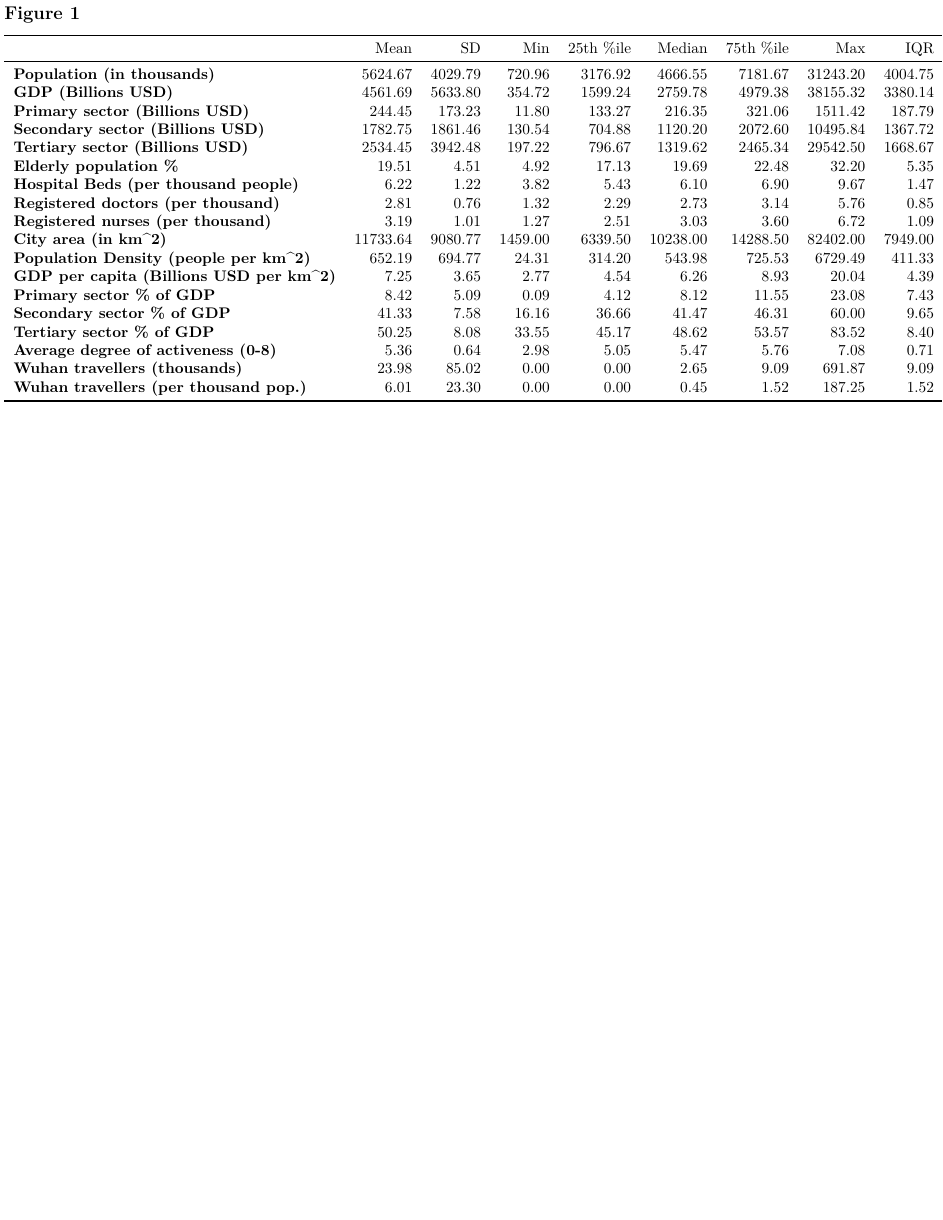
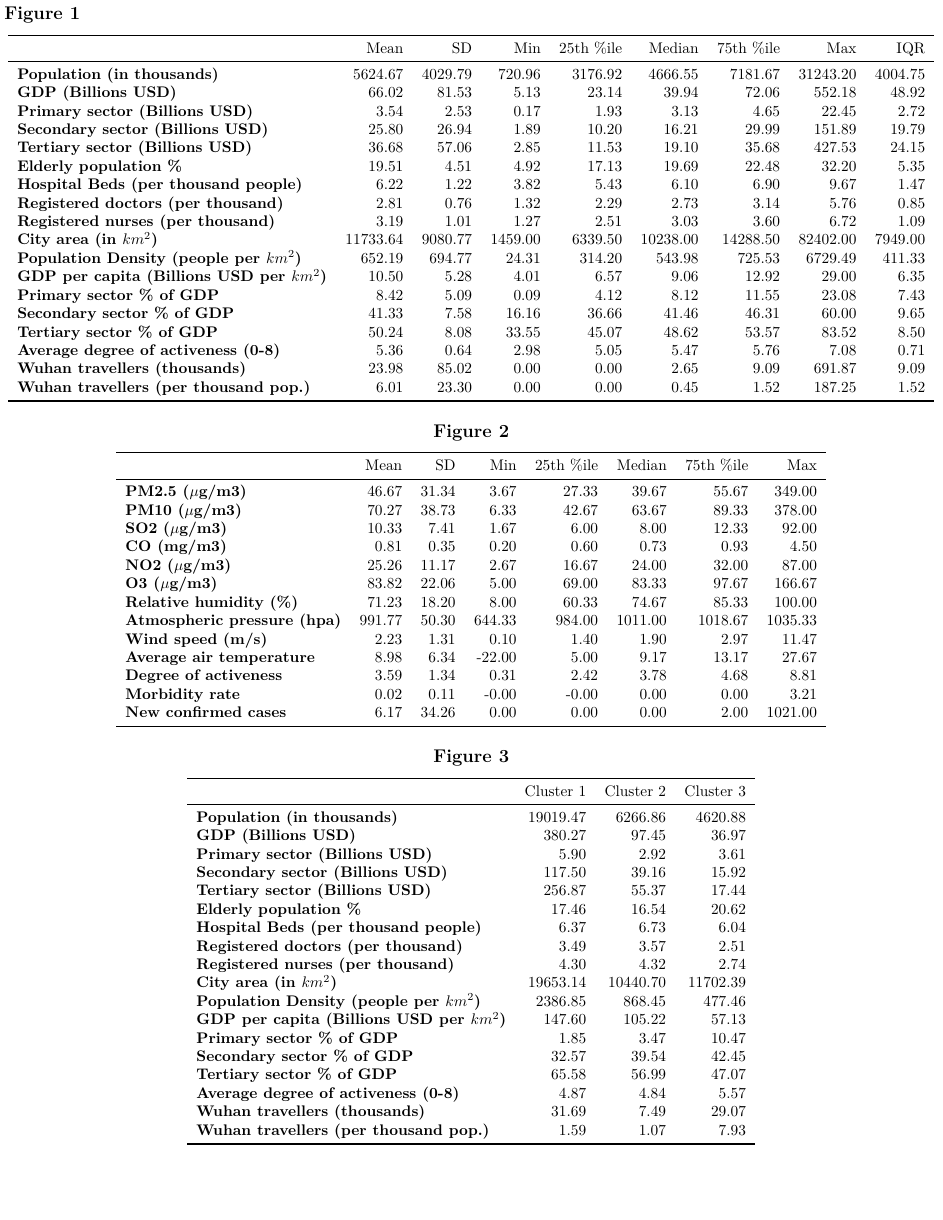
Before and after one commit to ritvik-iyer/EnvCausal-replication, an R Markdown document (reports/summary.Rmd): page 2 of 3. Rendered offline with R 4.5, knitr and Pandoc, then LaTeX, with nearby package versions.

Commit message:
finish data summary

```diff
--- a/reports/summary.Rmd
+++ b/reports/summary.Rmd
@@ -20,29 +20,78 @@ Figure 1 on the next page contains the summary statistics.
 \newgeometry{margin=0.1cm}
 
 ## Figure 1
-
+\centering
 \begin{tabular}{lrrrrrrrr}
 \toprule
 {} &      Mean &       SD &      Min &  25th \%ile &    Median &  75th \%ile &       Max &      IQR \\
 \midrule
 \textbf{Population (in thousands)             } &   5624.67 &  4029.79 &   720.96 &    3176.92 &   4666.55 &    7181.67 &  31243.20 &  4004.75 \\
-\textbf{GDP (Billions USD)                    } &   4561.69 &  5633.80 &   354.72 &    1599.24 &   2759.78 &    4979.38 &  38155.32 &  3380.14 \\
-\textbf{Primary sector (Billions USD)         } &    244.45 &   173.23 &    11.80 &     133.27 &    216.35 &     321.06 &   1511.42 &   187.79 \\
-\textbf{Secondary sector (Billions USD)       } &   1782.75 &  1861.46 &   130.54 &     704.88 &   1120.20 &    2072.60 &  10495.84 &  1367.72 \\
-\textbf{Tertiary sector (Billions USD)        } &   2534.45 &  3942.48 &   197.22 &     796.67 &   1319.62 &    2465.34 &  29542.50 &  1668.67 \\
+\textbf{GDP (Billions USD)                    } &     66.02 &    81.53 &     5.13 &      23.14 &     39.94 &      72.06 &    552.18 &    48.92 \\
+\textbf{Primary sector (Billions USD)         } &      3.54 &     2.53 &     0.17 &       1.93 &      3.13 &       4.65 &     22.45 &     2.72 \\
+\textbf{Secondary sector (Billions USD)       } &     25.80 &    26.94 &     1.89 &      10.20 &     16.21 &      29.99 &    151.89 &    19.79 \\
+\textbf{Tertiary sector (Billions USD)        } &     36.68 &    57.06 &     2.85 &      11.53 &     19.10 &      35.68 &    427.53 &    24.15 \\
 \textbf{Elderly population \%                  } &     19.51 &     4.51 &     4.92 &      17.13 &     19.69 &      22.48 &     32.20 &     5.35 \\
 \textbf{Hospital Beds (per thousand people)   } &      6.22 &     1.22 &     3.82 &       5.43 &      6.10 &       6.90 &      9.67 &     1.47 \\
 \textbf{Registered doctors (per thousand)     } &      2.81 &     0.76 &     1.32 &       2.29 &      2.73 &       3.14 &      5.76 &     0.85 \\
 \textbf{Registered nurses (per thousand)      } &      3.19 &     1.01 &     1.27 &       2.51 &      3.03 &       3.60 &      6.72 &     1.09 \\
-\textbf{City area (in km\textasciicircum 2)                   } &  11733.64 &  9080.77 &  1459.00 &    6339.50 &  10238.00 &   14288.50 &  82402.00 &  7949.00 \\
-\textbf{Population Density (people per km\textasciicircum 2)  } &    652.19 &   694.77 &    24.31 &     314.20 &    543.98 &     725.53 &   6729.49 &   411.33 \\
-\textbf{GDP per capita (Billions USD per km\textasciicircum 2)} &      7.25 &     3.65 &     2.77 &       4.54 &      6.26 &       8.93 &     20.04 &     4.39 \\
+\textbf{City area (in $km^2$)                   } &  11733.64 &  9080.77 &  1459.00 &    6339.50 &  10238.00 &   14288.50 &  82402.00 &  7949.00 \\
+\textbf{Population Density (people per $km^2$)  } &    652.19 &   694.77 &    24.31 &     314.20 &    543.98 &     725.53 &   6729.49 &   411.33 \\
+\textbf{GDP per capita (Billions USD per $km^2$)} &     10.50 &     5.28 &     4.01 &       6.57 &      9.06 &      12.92 &     29.00 &     6.35 \\
 \textbf{Primary sector \% of GDP               } &      8.42 &     5.09 &     0.09 &       4.12 &      8.12 &      11.55 &     23.08 &     7.43 \\
-\textbf{Secondary sector \% of GDP             } &     41.33 &     7.58 &    16.16 &      36.66 &     41.47 &      46.31 &     60.00 &     9.65 \\
-\textbf{Tertiary sector \% of GDP              } &     50.25 &     8.08 &    33.55 &      45.17 &     48.62 &      53.57 &     83.52 &     8.40 \\
+\textbf{Secondary sector \% of GDP             } &     41.33 &     7.58 &    16.16 &      36.66 &     41.46 &      46.31 &     60.00 &     9.65 \\
+\textbf{Tertiary sector \% of GDP              } &     50.24 &     8.08 &    33.55 &      45.07 &     48.62 &      53.57 &     83.52 &     8.50 \\
 \textbf{Average degree of activeness (0-8)    } &      5.36 &     0.64 &     2.98 &       5.05 &      5.47 &       5.76 &      7.08 &     0.71 \\
 \textbf{Wuhan travellers (thousands)          } &     23.98 &    85.02 &     0.00 &       0.00 &      2.65 &       9.09 &    691.87 &     9.09 \\
 \textbf{Wuhan travellers (per thousand pop.)  } &      6.01 &    23.30 &     0.00 &       0.00 &      0.45 &       1.52 &    187.25 &     1.52 \\
+\bottomrule
+\end{tabular}
+
+## Figure 2
+\centering
+\begin{tabular}{lrrrrrrr}
+\toprule
+{} &    Mean &     SD &     Min &  25th \%ile &   Median &  75th \%ile &      Max \\
+\midrule
+\textbf{PM2.5 ($\mu$g/m3)             } &   46.67 &  31.34 &    3.67 &      27.33 &    39.67 &      55.67 &   349.00 \\
+\textbf{PM10 ($\mu$g/m3)              } &   70.27 &  38.73 &    6.33 &      42.67 &    63.67 &      89.33 &   378.00 \\
+\textbf{SO2 ($\mu$g/m3)               } &   10.33 &   7.41 &    1.67 &       6.00 &     8.00 &      12.33 &    92.00 \\
+\textbf{CO (mg/m3)                } &    0.81 &   0.35 &    0.20 &       0.60 &     0.73 &       0.93 &     4.50 \\
+\textbf{NO2 ($\mu$g/m3)               } &   25.26 &  11.17 &    2.67 &      16.67 &    24.00 &      32.00 &    87.00 \\
+\textbf{O3 ($\mu$g/m3)                } &   83.82 &  22.06 &    5.00 &      69.00 &    83.33 &      97.67 &   166.67 \\
+\textbf{Relative humidity (\%)     } &   71.23 &  18.20 &    8.00 &      60.33 &    74.67 &      85.33 &   100.00 \\
+\textbf{Atmospheric pressure (hpa)} &  991.77 &  50.30 &  644.33 &     984.00 &  1011.00 &    1018.67 &  1035.33 \\
+\textbf{Wind speed (m/s)          } &    2.23 &   1.31 &    0.10 &       1.40 &     1.90 &       2.97 &    11.47 \\
+\textbf{Average air temperature   } &    8.98 &   6.34 &  -22.00 &       5.00 &     9.17 &      13.17 &    27.67 \\
+\textbf{Degree of activeness      } &    3.59 &   1.34 &    0.31 &       2.42 &     3.78 &       4.68 &     8.81 \\
+\textbf{Morbidity rate            } &    0.02 &   0.11 &   -0.00 &      -0.00 &     0.00 &       0.00 &     3.21 \\
+\textbf{New confirmed cases       } &    6.17 &  34.26 &    0.00 &       0.00 &     0.00 &       2.00 &  1021.00 \\
+\bottomrule
+\end{tabular}
+
+## Figure 3
+\centering
+\begin{tabular}{lrrr}
+\toprule
+{} &  Cluster 1 &  Cluster 2 &  Cluster 3 \\
+\midrule
+\textbf{Population (in thousands)             } &   19019.47 &    6266.86 &    4620.88 \\
+\textbf{GDP (Billions USD)                    } &     380.27 &      97.45 &      36.97 \\
+\textbf{Primary sector (Billions USD)         } &       5.90 &       2.92 &       3.61 \\
+\textbf{Secondary sector (Billions USD)       } &     117.50 &      39.16 &      15.92 \\
+\textbf{Tertiary sector (Billions USD)        } &     256.87 &      55.37 &      17.44 \\
+\textbf{Elderly population \%                  } &      17.46 &      16.54 &      20.62 \\
+\textbf{Hospital Beds (per thousand people)   } &       6.37 &       6.73 &       6.04 \\
+\textbf{Registered doctors (per thousand)     } &       3.49 &       3.57 &       2.51 \\
+\textbf{Registered nurses (per thousand)      } &       4.30 &       4.32 &       2.74 \\
+\textbf{City area (in $km^2$)                   } &   19653.14 &   10440.70 &   11702.39 \\
+\textbf{Population Density (people per $km^2$)  } &    2386.85 &     868.45 &     477.46 \\
+\textbf{GDP per capita (Billions USD per $km^2$)} &     147.60 &     105.22 &      57.13 \\
+\textbf{Primary sector \% of GDP               } &       1.85 &       3.47 &      10.47 \\
+\textbf{Secondary sector \% of GDP             } &      32.57 &      39.54 &      42.45 \\
+\textbf{Tertiary sector \% of GDP              } &      65.58 &      56.99 &      47.07 \\
+\textbf{Average degree of activeness (0-8)    } &       4.87 &       4.84 &       5.57 \\
+\textbf{Wuhan travellers (thousands)          } &      31.69 &       7.49 &      29.07 \\
+\textbf{Wuhan travellers (per thousand pop.)  } &       1.59 &       1.07 &       7.93 \\
 \bottomrule
 \end{tabular}
 
```
Also changed, not shown: data/cleaned_snapshot_data.csv (renamed from data/cleaned_data.csv), data/cluster1_snapshot.csv (renamed from data/cluster1.csv), data/cluster2_snapshot.csv (renamed from data/cluster2.csv), data/cluster3_snapshot.csv (renamed from data/cluster3.csv), reports/summary.pdf, 2 other files.
